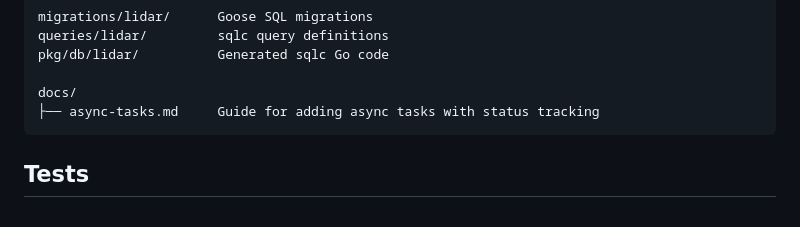
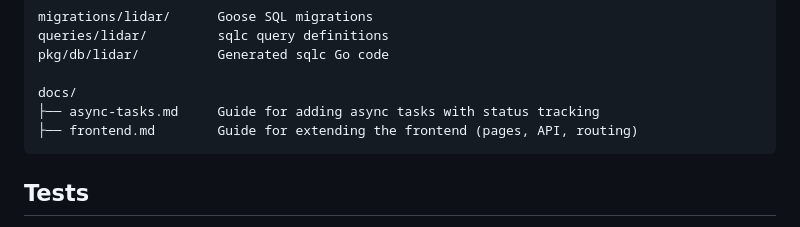
Before and after one commit to physicist2018/lidar-platform-v3, a Markdown page: README.md, the part around the change. GitHub-like rendering.

````diff
--- a/README.md
+++ b/README.md
@@ -149,6 +149,7 @@ pkg/db/lidar/          Generated sqlc Go code
 
 docs/
 ├── async-tasks.md     Guide for adding async tasks with status tracking
+├── frontend.md        Guide for extending the frontend (pages, API, routing)
 ```
 
 ## Tests
````
Also changed, not shown: docs/frontend.md (added, +388 -0 lines).
